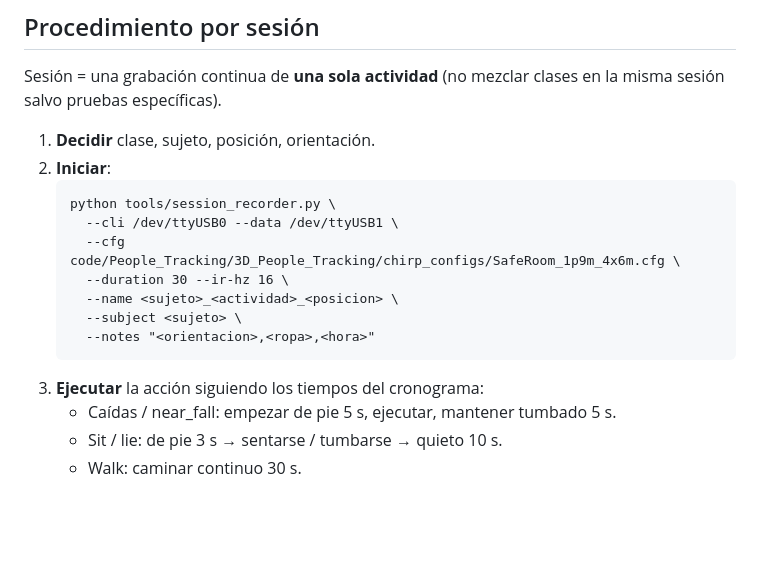
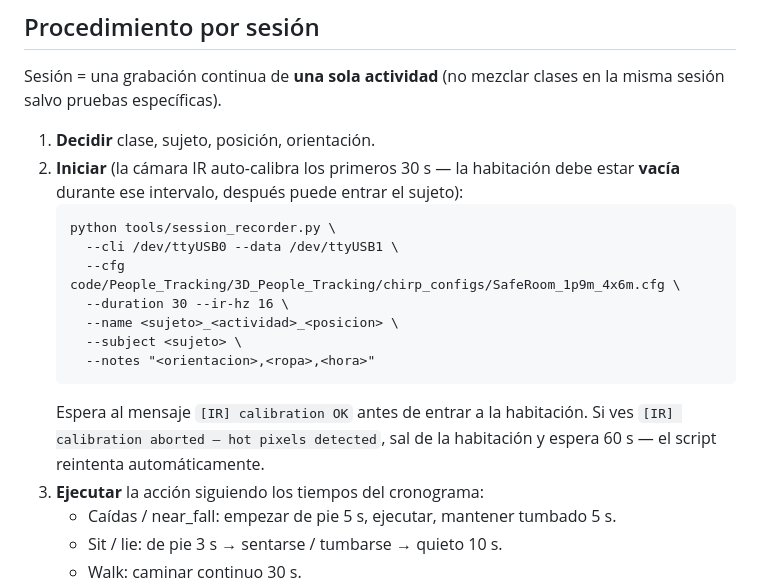
Before and after one commit to Siidebox/SafeRoom, a Markdown page: docs/data_collection_protocol.md, the part around the change. GitHub-like rendering; blank space fills up the shorter version.

````diff
--- a/docs/data_collection_protocol.md
+++ b/docs/data_collection_protocol.md
@@ -75,7 +75,8 @@ Sesión = una grabación continua de **una sola actividad** (no mezclar clases
 en la misma sesión salvo pruebas específicas).
 
 1. **Decidir** clase, sujeto, posición, orientación.
-2. **Iniciar**:
+2. **Iniciar** (la cámara IR auto-calibra los primeros 30 s — la habitación
+   debe estar **vacía** durante ese intervalo, después puede entrar el sujeto):
    ```
    python tools/session_recorder.py \
      --cli /dev/ttyUSB0 --data /dev/ttyUSB1 \
@@ -85,6 +86,9 @@ en la misma sesión salvo pruebas específicas).
      --subject <sujeto> \
      --notes "<orientacion>,<ropa>,<hora>"
    ```
+   Espera al mensaje `[IR] calibration OK` antes de entrar a la habitación.
+   Si ves `[IR] calibration aborted — hot pixels detected`, sal de la
+   habitación y espera 60 s — el script reintenta automáticamente.
 3. **Ejecutar** la acción siguiendo los tiempos del cronograma:
    - Caídas / near_fall: empezar de pie 5 s, ejecutar, mantener tumbado 5 s.
    - Sit / lie: de pie 3 s → sentarse / tumbarse → quieto 10 s.
````
Also changed, not shown: docs/labeling_protocol.md (+6 -0 lines).
